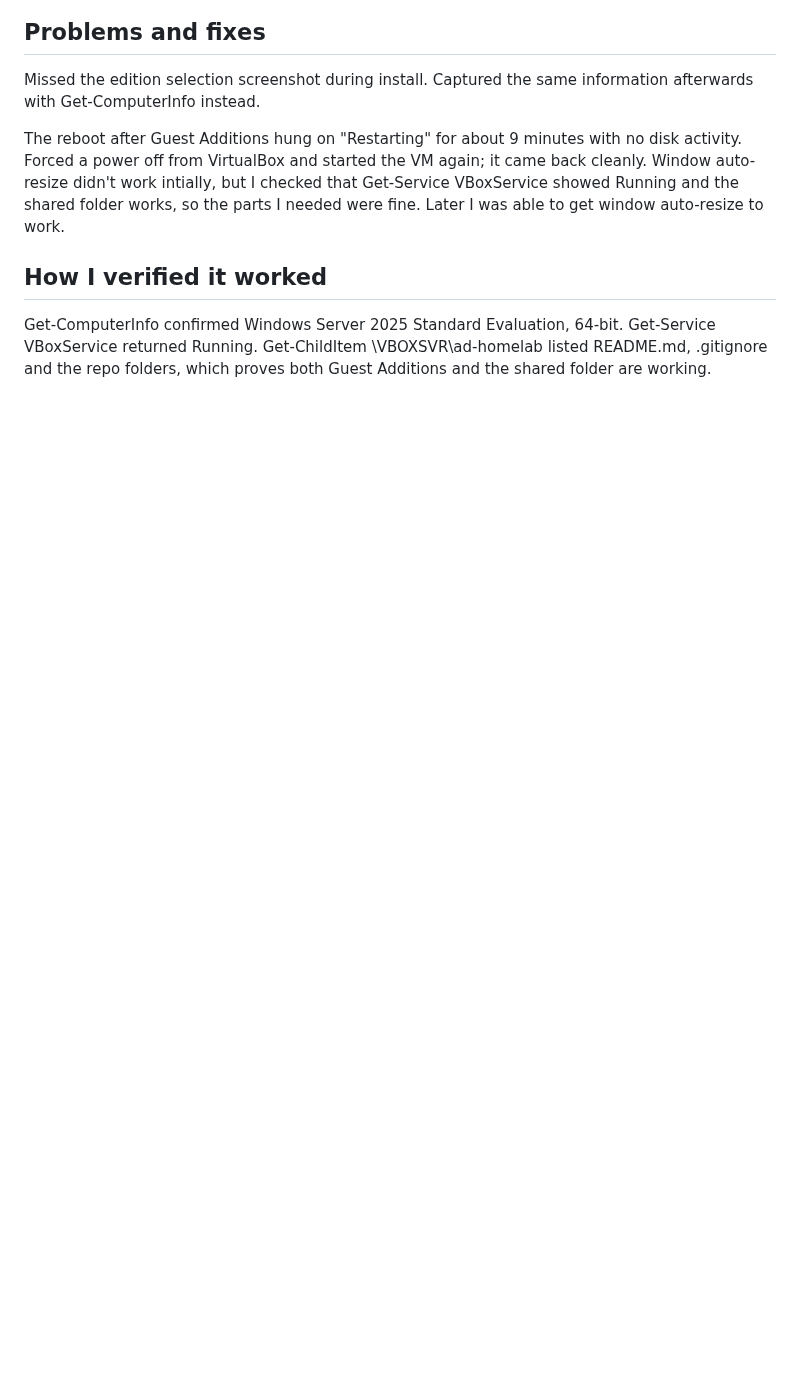
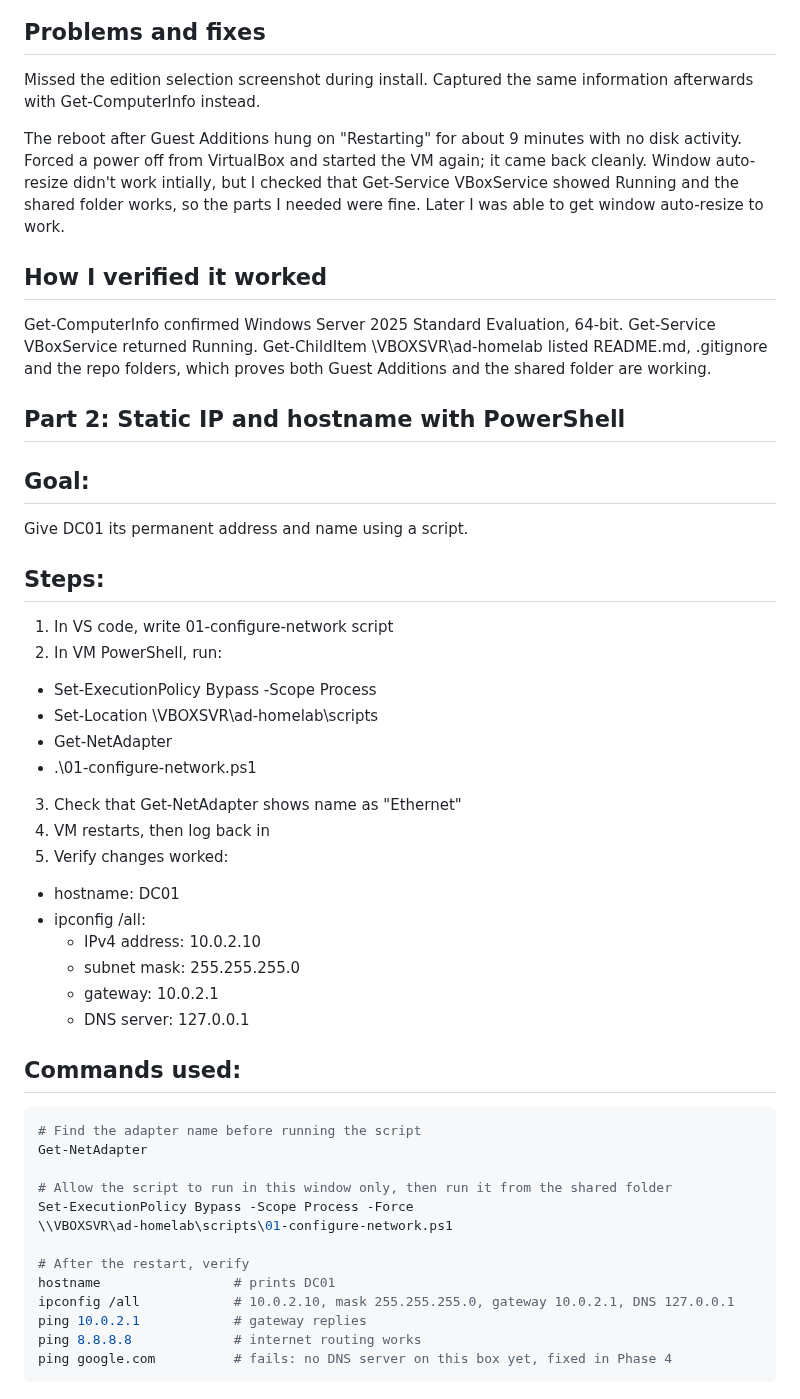
Before and after one commit to carterlafosse/ad-homelab, a Markdown page: docs/02-domain-controller.md, the part around one of its changes. Rendered like a GitHub page; blank space fills up the shorter version.

Commit message:
Add static IP and hostname configuration script (Closes #3)

````diff
--- a/docs/02-domain-controller.md
+++ b/docs/02-domain-controller.md
@@ -58,3 +65,46 @@ Get-ComputerInfo confirmed Windows Server 2025 Standard Evaluation, 64-bit.
 Get-Service VBoxService returned Running.
 Get-ChildItem \\VBOXSVR\ad-homelab listed README.md, .gitignore and the repo
 folders, which proves both Guest Additions and the shared folder are working.
+
+
+
+## Part 2: Static IP and hostname with PowerShell
+
+## Goal:
+Give DC01 its permanent address and name using a script.
+
+## Steps:
+1. In VS code, write 01-configure-network script
+2. In VM PowerShell, run:
+  - Set-ExecutionPolicy Bypass -Scope Process
+  - Set-Location \\VBOXSVR\ad-homelab\scripts
+  - Get-NetAdapter
+  - .\01-configure-network.ps1
+3. Check that Get-NetAdapter shows name as "Ethernet"
+4. VM restarts, then log back in
+5. Verify changes worked:
+  - hostname: DC01
+  - ipconfig /all:
+    - IPv4 address: 10.0.2.10
+    - subnet mask: 255.255.255.0
+    - gateway: 10.0.2.1
+    - DNS server: 127.0.0.1
+
+
+## Commands used:
+```powershell
+# Find the adapter name before running the script
+Get-NetAdapter
+
+# Allow the script to run in this window only, then run it from the shared folder
+Set-ExecutionPolicy Bypass -Scope Process -Force
+\\VBOXSVR\ad-homelab\scripts\01-configure-network.ps1
+
+# After the restart, verify
+hostname                 # prints DC01
+ipconfig /all            # 10.0.2.10, mask 255.255.255.0, gateway 10.0.2.1, DNS 127.0.0.1
+ping 10.0.2.1            # gateway replies
+ping 8.8.8.8             # internet routing works
+ping google.com          # fails: no DNS server on this box yet, fixed in Phase 4
+```
+
````
Also changed, not shown: other parts of docs/02-domain-controller.md (+29 -1 lines), docs/build-log.md (+7 -0 lines), docs/screenshots/03-before-network.png (added), docs/screenshots/03-ipconfig-dc01.png (added), docs/screenshots/03-ping-google.png (added), docs/screenshots/03-script-vscode.png (added), 1 other file.
